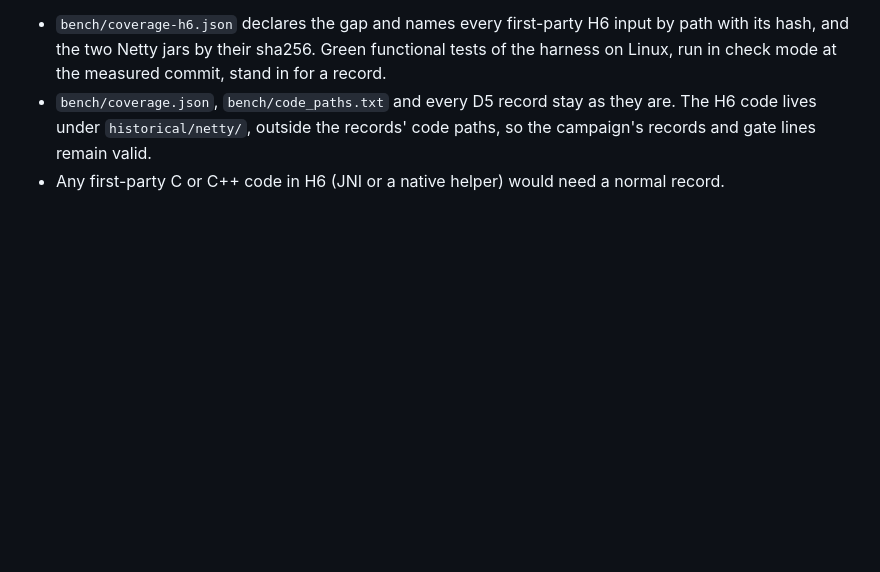
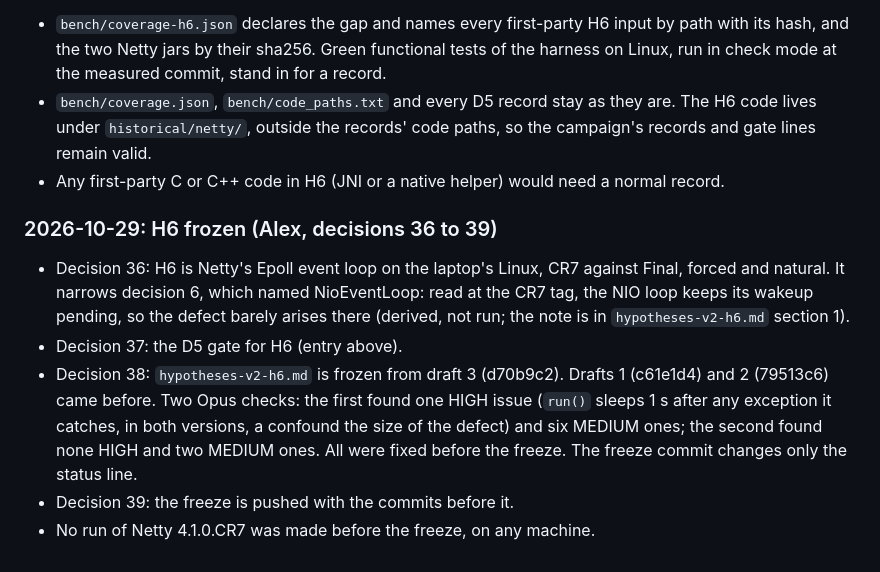
Before and after one commit to Alex-Tsvetanov/paper-wake-defect, a Markdown page: revision-log-v2.md, the part around the change. GitHub-like rendering; blank space fills up the shorter version.

Commit message:
docs: H6 addendum frozen (decision 38), and its log entry [skip ci]

```diff
--- a/revision-log-v2.md
+++ b/revision-log-v2.md
@@ -553,3 +553,18 @@ commit stand in for a record. The existing coverage file and gate lines stay unc
   code lives under `historical/netty/`, outside the records' code paths, so the campaign's
   records and gate lines remain valid.
 - Any first-party C or C++ code in H6 (JNI or a native helper) would need a normal record.
+
+### 2026-10-29: H6 frozen (Alex, decisions 36 to 39)
+
+- Decision 36: H6 is Netty's Epoll event loop on the laptop's Linux, CR7 against Final, forced
+  and natural. It narrows decision 6, which named NioEventLoop: read at the CR7 tag, the NIO
+  loop keeps its wakeup pending, so the defect barely arises there (derived, not run; the note
+  is in `hypotheses-v2-h6.md` section 1).
+- Decision 37: the D5 gate for H6 (entry above).
+- Decision 38: `hypotheses-v2-h6.md` is frozen from draft 3 (d70b9c2). Drafts 1 (c61e1d4) and
+  2 (79513c6) came before. Two Opus checks: the first found one HIGH issue (`run()` sleeps 1 s
+  after any exception it catches, in both versions, a confound the size of the defect) and six
+  MEDIUM ones; the second found none HIGH and two MEDIUM ones. All were fixed before the freeze.
+  The freeze commit changes only the status line.
+- Decision 39: the freeze is pushed with the commits before it.
+- No run of Netty 4.1.0.CR7 was made before the freeze, on any machine.
```
Also changed, not shown: hypotheses-v2-h6.md (+2 -1 lines).
